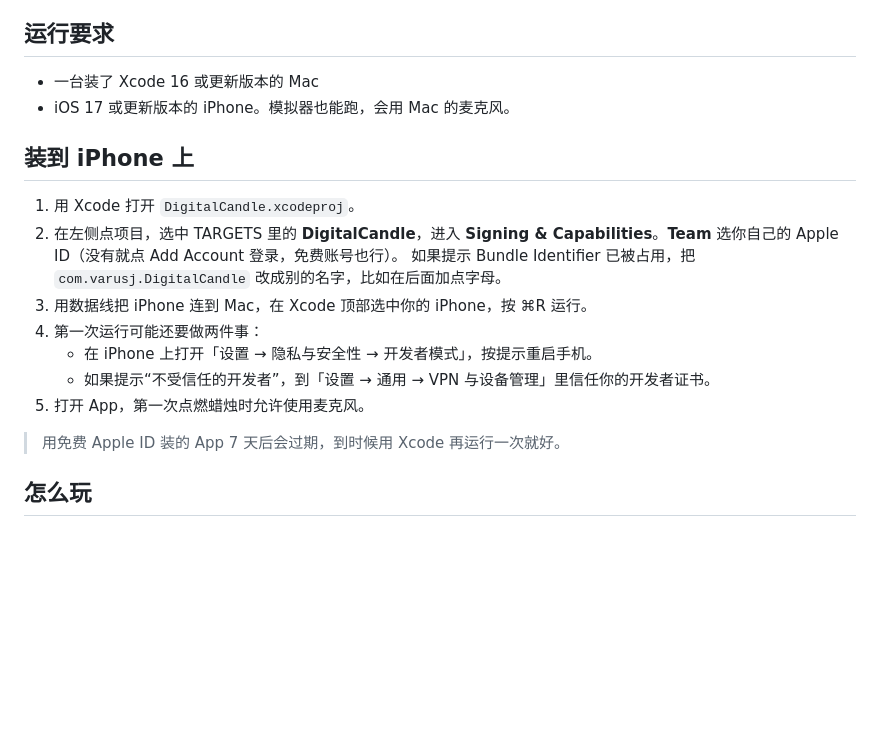
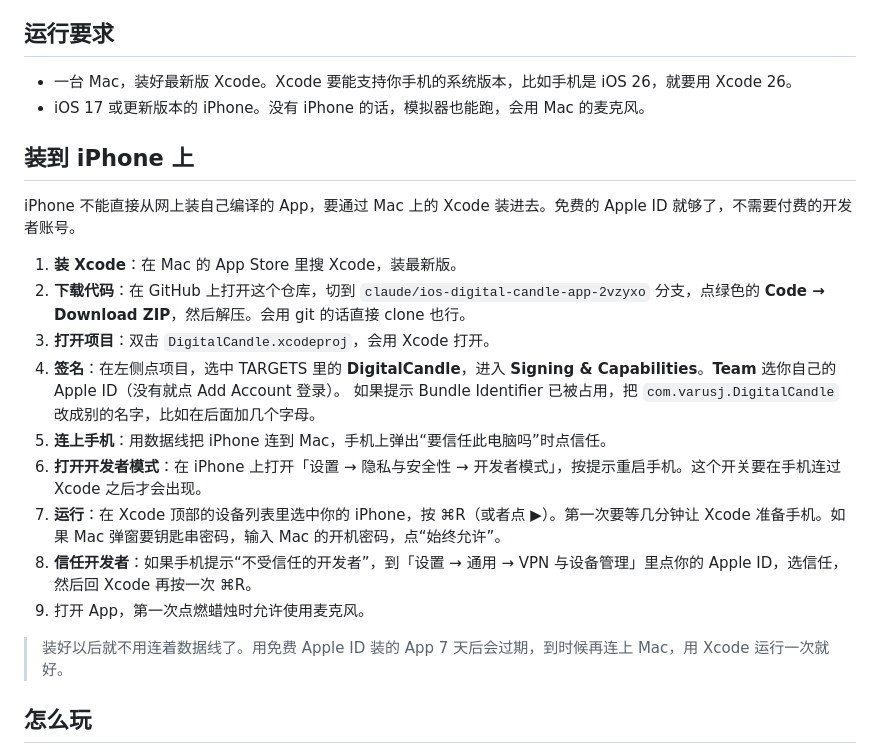
Before and after one commit to VarusJ/digital_candle, a Markdown page: README.md, the part around the change. GitHub-like rendering; blank space fills up the shorter version.

Commit message:
Spell out how to install the app on an iPhone
Covers getting the code from the private repo, which Xcode version is
needed for the phone's iOS version, and the one-time trust and Developer
Mode steps.

Co-Authored-By: Claude Opus 5.5 <noreply@anthropic.com>
Claude-Session: https://claude.ai/code/session_01KqYEpcpwnsh1cxCcB52Y4S

```diff
--- a/README.md
+++ b/README.md
@@ -17,21 +17,25 @@
 
 ## 运行要求
 
-- 一台装了 Xcode 16 或更新版本的 Mac
-- iOS 17 或更新版本的 iPhone。模拟器也能跑，会用 Mac 的麦克风。
+- 一台 Mac，装好最新版 Xcode。Xcode 要能支持你手机的系统版本，比如手机是 iOS 26，就要用 Xcode 26。
+- iOS 17 或更新版本的 iPhone。没有 iPhone 的话，模拟器也能跑，会用 Mac 的麦克风。
 
 ## 装到 iPhone 上
 
-1. 用 Xcode 打开 `DigitalCandle.xcodeproj`。
-2. 在左侧点项目，选中 TARGETS 里的 **DigitalCandle**，进入 **Signing & Capabilities**。**Team** 选你自己的 Apple ID（没有就点 Add Account 登录，免费账号也行）。
-   如果提示 Bundle Identifier 已被占用，把 `com.varusj.DigitalCandle` 改成别的名字，比如在后面加点字母。
-3. 用数据线把 iPhone 连到 Mac，在 Xcode 顶部选中你的 iPhone，按 ⌘R 运行。
-4. 第一次运行可能还要做两件事：
-   - 在 iPhone 上打开「设置 → 隐私与安全性 → 开发者模式」，按提示重启手机。
-   - 如果提示“不受信任的开发者”，到「设置 → 通用 → VPN 与设备管理」里信任你的开发者证书。
-5. 打开 App，第一次点燃蜡烛时允许使用麦克风。
+iPhone 不能直接从网上装自己编译的 App，要通过 Mac 上的 Xcode 装进去。免费的 Apple ID 就够了，不需要付费的开发者账号。
 
-> 用免费 Apple ID 装的 App 7 天后会过期，到时候用 Xcode 再运行一次就好。
+1. **装 Xcode**：在 Mac 的 App Store 里搜 Xcode，装最新版。
+2. **下载代码**：在 GitHub 上打开这个仓库，切到 `claude/ios-digital-candle-app-2vzyxo` 分支，点绿色的 **Code → Download ZIP**，然后解压。会用 git 的话直接 clone 也行。
+3. **打开项目**：双击 `DigitalCandle.xcodeproj`，会用 Xcode 打开。
+4. **签名**：在左侧点项目，选中 TARGETS 里的 **DigitalCandle**，进入 **Signing & Capabilities**。**Team** 选你自己的 Apple ID（没有就点 Add Account 登录）。
+   如果提示 Bundle Identifier 已被占用，把 `com.varusj.DigitalCandle` 改成别的名字，比如在后面加几个字母。
+5. **连上手机**：用数据线把 iPhone 连到 Mac，手机上弹出“要信任此电脑吗”时点信任。
+6. **打开开发者模式**：在 iPhone 上打开「设置 → 隐私与安全性 → 开发者模式」，按提示重启手机。这个开关要在手机连过 Xcode 之后才会出现。
+7. **运行**：在 Xcode 顶部的设备列表里选中你的 iPhone，按 ⌘R（或者点 ▶）。第一次要等几分钟让 Xcode 准备手机。如果 Mac 弹窗要钥匙串密码，输入 Mac 的开机密码，点“始终允许”。
+8. **信任开发者**：如果手机提示“不受信任的开发者”，到「设置 → 通用 → VPN 与设备管理」里点你的 Apple ID，选信任，然后回 Xcode 再按一次 ⌘R。
+9. 打开 App，第一次点燃蜡烛时允许使用麦克风。
+
+> 装好以后就不用连着数据线了。用免费 Apple ID 装的 App 7 天后会过期，到时候再连上 Mac，用 Xcode 运行一次就好。
 
 ## 怎么玩
 
```
